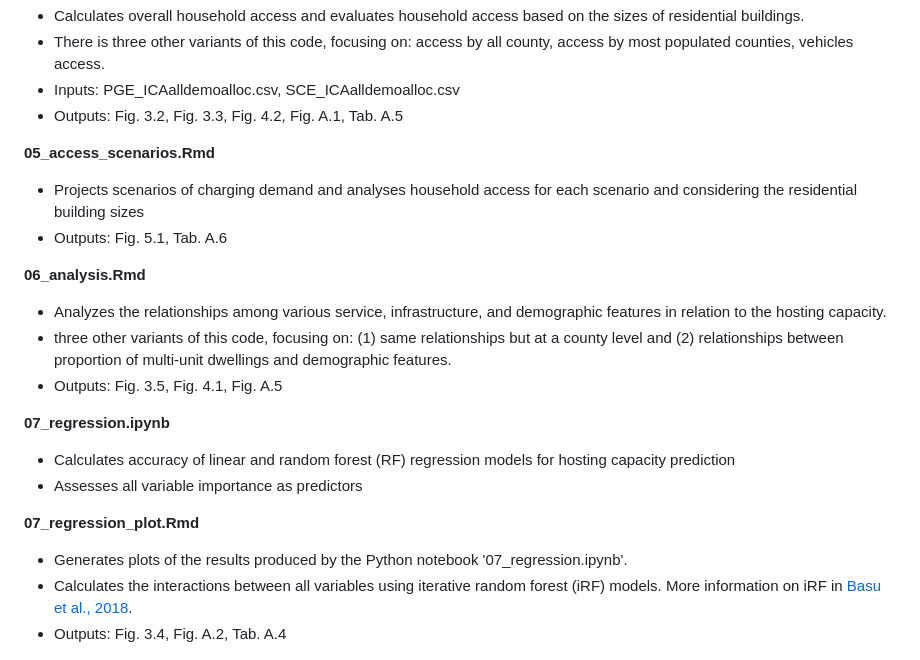
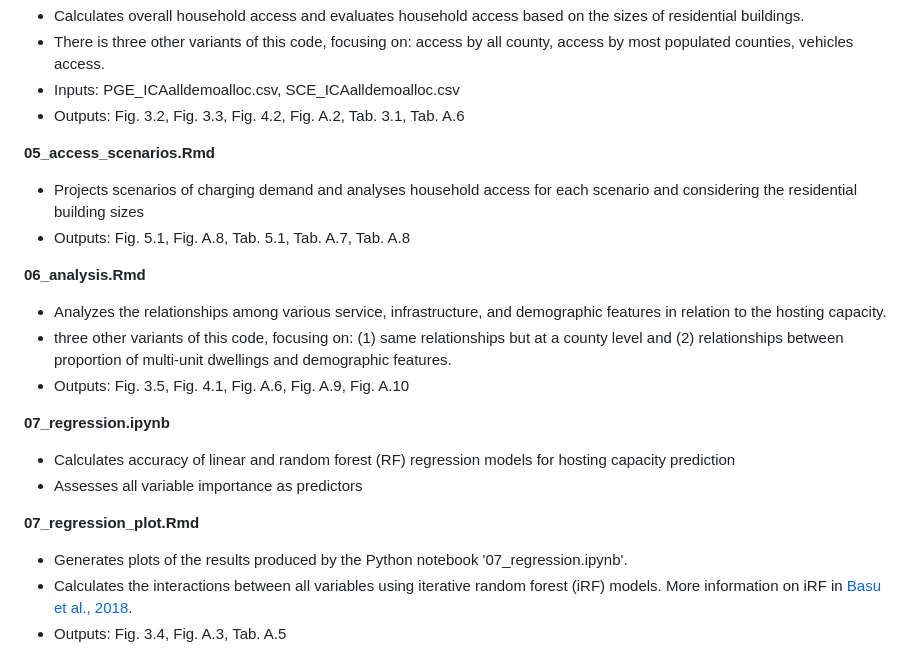
Before and after one commit to louisrosset/MP_Grid_limits_EV_charging, a Markdown page: README.md, the part around the change. GitHub-like rendering.

```diff
--- a/README.md
+++ b/README.md
@@ -38,16 +38,16 @@ All the R and python files in this repository are briefly described below.
 - Calculates overall household access and evaluates household access based on the sizes of residential buildings.
 - There is three other variants of this code, focusing on: access by all county, access by most populated counties, vehicles access.
 - Inputs: PGE_ICAalldemoalloc.csv, SCE_ICAalldemoalloc.csv
-- Outputs: Fig. 3.2, Fig. 3.3, Fig. 4.2, Fig. A.1, Tab. A.5
+- Outputs: Fig. 3.2, Fig. 3.3, Fig. 4.2, Fig. A.2, Tab. 3.1, Tab. A.6
 
 **05_access_scenarios.Rmd**
 - Projects scenarios of charging demand and analyses household access for each scenario and considering the residential building sizes
-- Outputs: Fig. 5.1, Tab. A.6
+- Outputs: Fig. 5.1, Fig. A.8, Tab. 5.1, Tab. A.7, Tab. A.8
 
 **06_analysis.Rmd**
 - Analyzes the relationships among various service, infrastructure, and demographic features in relation to the hosting capacity.
 - three other variants of this code, focusing on: (1) same relationships but at a county level and (2) relationships between proportion of multi-unit dwellings and demographic features.
-- Outputs: Fig. 3.5, Fig. 4.1, Fig. A.5
+- Outputs: Fig. 3.5, Fig. 4.1, Fig. A.6, Fig. A.9, Fig. A.10
 
 **07_regression.ipynb**
 - Calculates accuracy of linear and random forest (RF) regression models for hosting capacity prediction
@@ -56,6 +56,6 @@ All the R and python files in this repository are briefly described below.
 **07_regression_plot.Rmd**
 - Generates plots of the results produced by the Python notebook '07_regression.ipynb'.
 - Calculates the interactions between all variables using iterative random forest (iRF) models. More information on iRF in [Basu et al., 2018](http://dx.doi.org/10.1073/pnas.1711236115).
-- Outputs: Fig. 3.4, Fig. A.2, Tab. A.4
+- Outputs: Fig. 3.4, Fig. A.3, Tab. A.5
 
 ![Repository architecture diagram](https://github.com/louisrosset/MP_Grid_limits_EV_charging/blob/master/Code_architecture_diagram.png "Repository architecture diagram")
```
